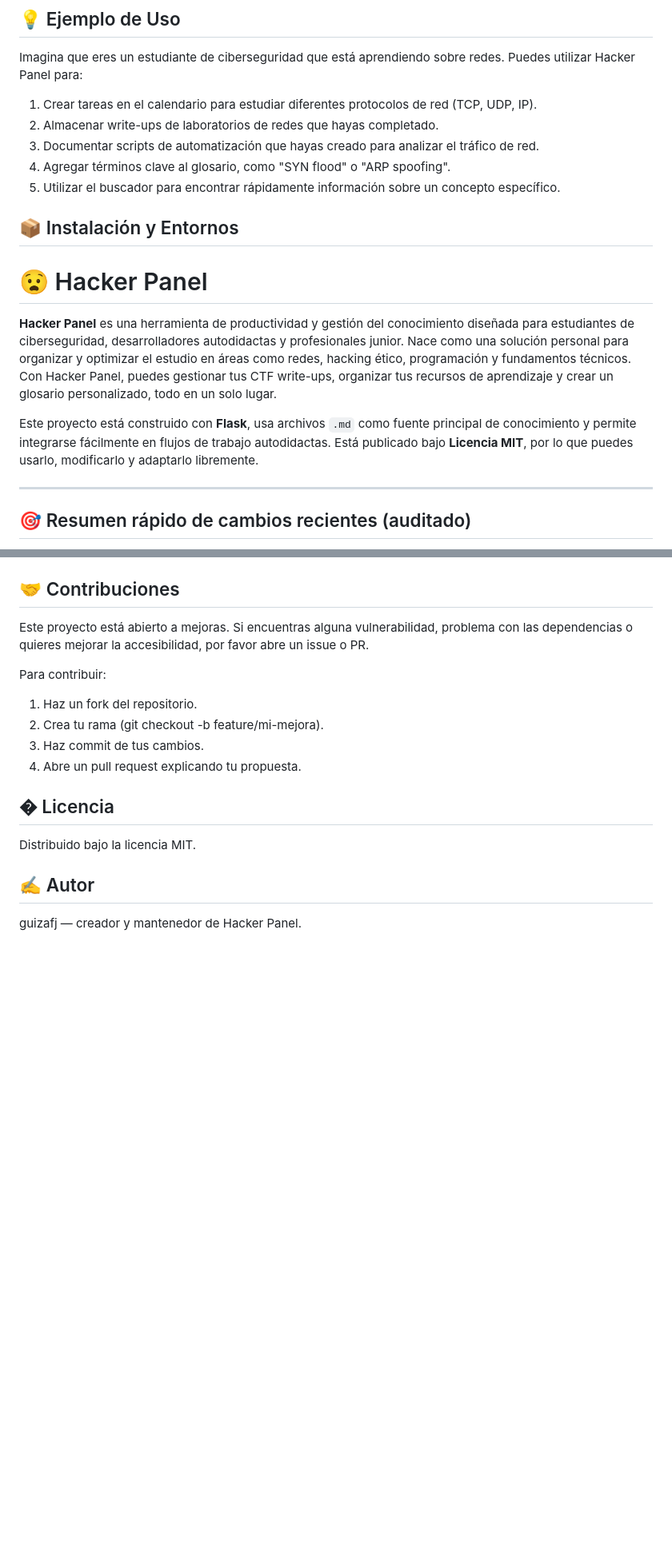
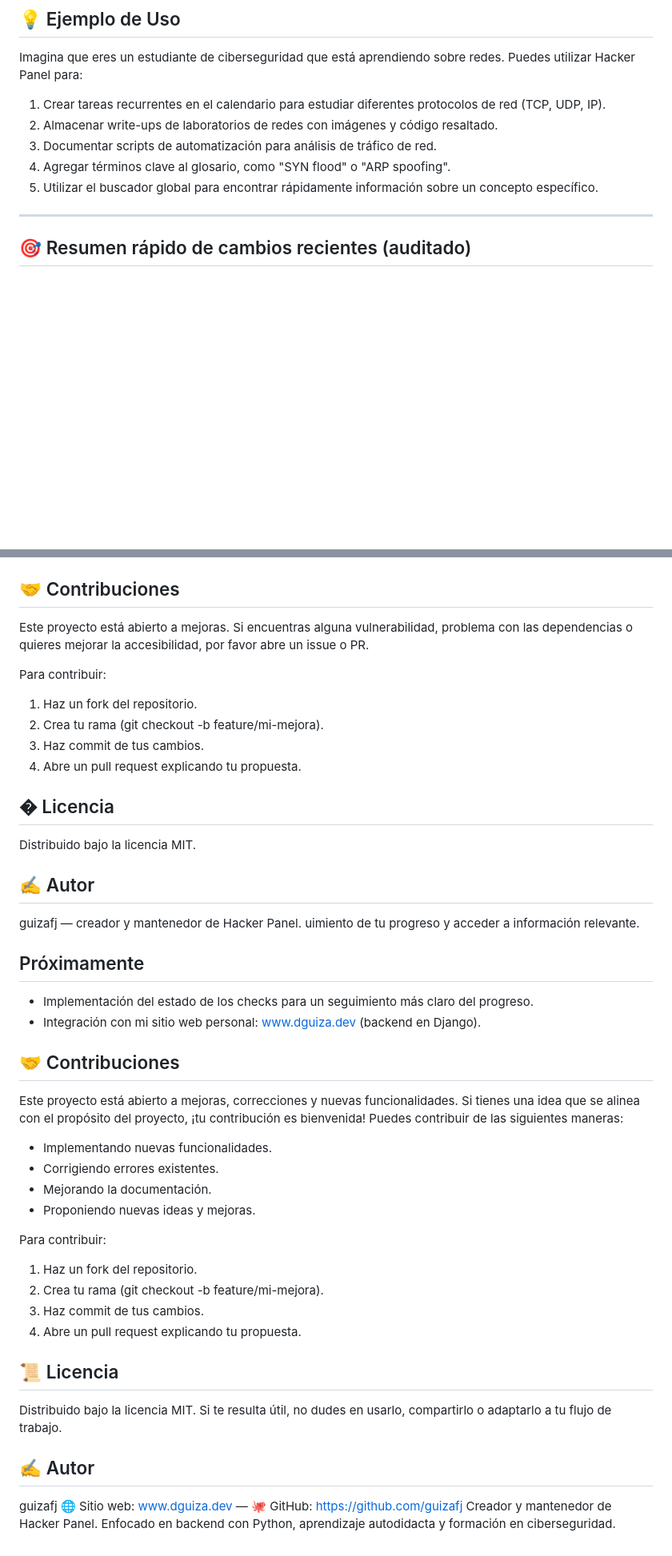
Before and after one commit to guizafj/hacker-panel, a Markdown page: README.md, 2 parts joined by grey strips. Shown at 80% size. GitHub-like rendering; blank space fills up the shorter version.

```diff
--- a/README.md
+++ b/README.md
@@ -94,19 +120,11 @@ _(En proceso de desarrollo)_
 
 Imagina que eres un estudiante de ciberseguridad que está aprendiendo sobre redes. Puedes utilizar Hacker Panel para:
 
-1.  Crear tareas en el calendario para estudiar diferentes protocolos de red (TCP, UDP, IP).
-2.  Almacenar write-ups de laboratorios de redes que hayas completado.
-3.  Documentar scripts de automatización que hayas creado para analizar el tráfico de red.
+1.  Crear tareas recurrentes en el calendario para estudiar diferentes protocolos de red (TCP, UDP, IP).
+2.  Almacenar write-ups de laboratorios de redes con imágenes y código resaltado.
+3.  Documentar scripts de automatización para análisis de tráfico de red.
 4.  Agregar términos clave al glosario, como "SYN flood" o "ARP spoofing".
-5.  Utilizar el buscador para encontrar rápidamente información sobre un concepto específico.
-
-
-## 📦 Instalación y Entornos
-# 😧 Hacker Panel
-
-**Hacker Panel** es una herramienta de productividad y gestión del conocimiento diseñada para estudiantes de ciberseguridad, desarrolladores autodidactas y profesionales junior. Nace como una solución personal para organizar y optimizar el estudio en áreas como redes, hacking ético, programación y fundamentos técnicos. Con Hacker Panel, puedes gestionar tus CTF write-ups, organizar tus recursos de aprendizaje y crear un glosario personalizado, todo en un solo lugar.
-
-Este proyecto está construido con **Flask**, usa archivos `.md` como fuente principal de conocimiento y permite integrarse fácilmente en flujos de trabajo autodidactas. Está publicado bajo **Licencia MIT**, por lo que puedes usarlo, modificarlo y adaptarlo libremente.
+5.  Utilizar el buscador global para encontrar rápidamente información sobre un concepto específico.
 
 ---
 
@@ -288,3 +255,35 @@ Distribuido bajo la licencia MIT.
 ## ✍️ Autor
 
 guizafj — creador y mantenedor de Hacker Panel.
+uimiento de tu progreso y acceder a información relevante.
+
+## Próximamente
+
+*   Implementación del estado de los checks para un seguimiento más claro del progreso.
+*   Integración con mi sitio web personal: [www.dguiza.dev](www.dguiza.dev) (backend en Django).
+
+## 🤝 Contribuciones
+
+Este proyecto está abierto a mejoras, correcciones y nuevas funcionalidades. Si tienes una idea que se alinea con el propósito del proyecto, ¡tu contribución es bienvenida! Puedes contribuir de las siguientes maneras:
+
+*   Implementando nuevas funcionalidades.
+*   Corrigiendo errores existentes.
+*   Mejorando la documentación.
+*   Proponiendo nuevas ideas y mejoras.
+
+Para contribuir:
+
+1.  Haz un fork del repositorio.
+2.  Crea tu rama (git checkout -b feature/mi-mejora).
+3.  Haz commit de tus cambios.
+4.  Abre un pull request explicando tu propuesta.
+
+## 📜 Licencia
+
+Distribuido bajo la licencia MIT. Si te resulta útil, no dudes en usarlo, compartirlo o adaptarlo a tu flujo de trabajo.
+
+## ✍️ Autor
+
+guizafj
+🌐 Sitio web: [www.dguiza.dev](www.dguiza.dev) — 🐙 GitHub: [https://github.com/guizafj](https://github.com/guizafj)
+Creador y mantenedor de Hacker Panel. Enfocado en backend con Python, aprendizaje autodidacta y formación en ciberseguridad.
```
Also changed, not shown: other parts of README.md (+57 -82 lines).
